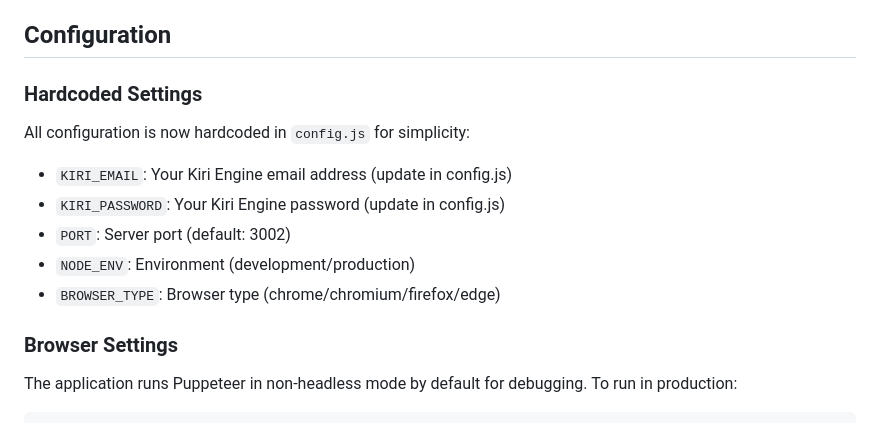
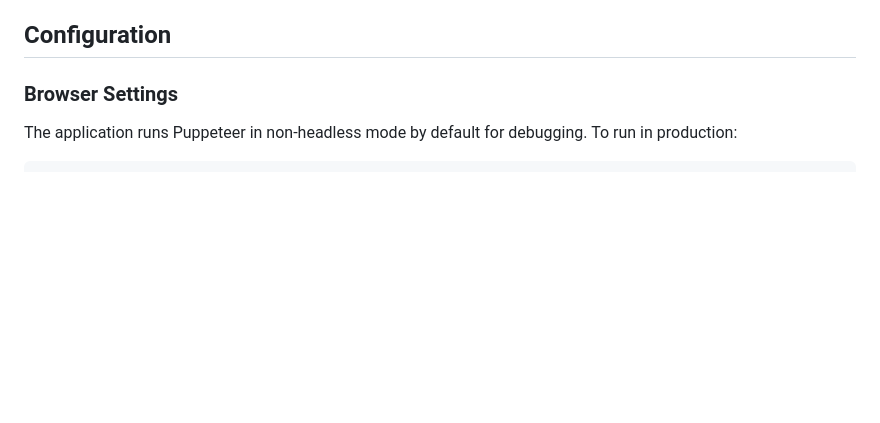
Before and after one commit to rondale-bufete/KiriAutomation, a Markdown page: README.md, the part around the change. GitHub-like rendering; blank space fills up the shorter version.

Commit message:
- : clean ups
Removed hardcoded settings section from README.

```diff
--- a/README.md
+++ b/README.md
@@ -73,15 +73,6 @@ A web application that automates the photogrammetry process using Kiri Engine. T
 
 ## Configuration
 
-### Hardcoded Settings
-
-All configuration is now hardcoded in `config.js` for simplicity:
-
-- `KIRI_EMAIL`: Your Kiri Engine email address (update in config.js)
-- `KIRI_PASSWORD`: Your Kiri Engine password (update in config.js)
-- `PORT`: Server port (default: 3002)
-- `NODE_ENV`: Environment (development/production)
-- `BROWSER_TYPE`: Browser type (chrome/chromium/firefox/edge)
 
 ### Browser Settings
 
```
